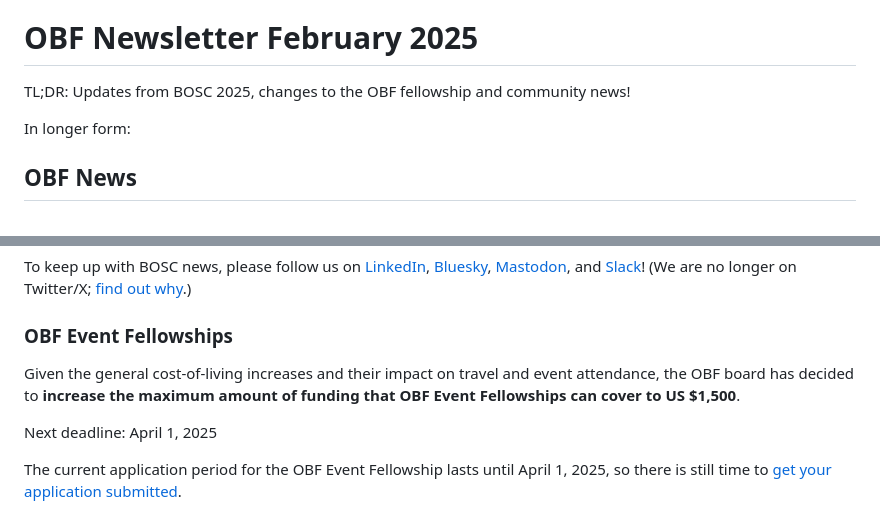
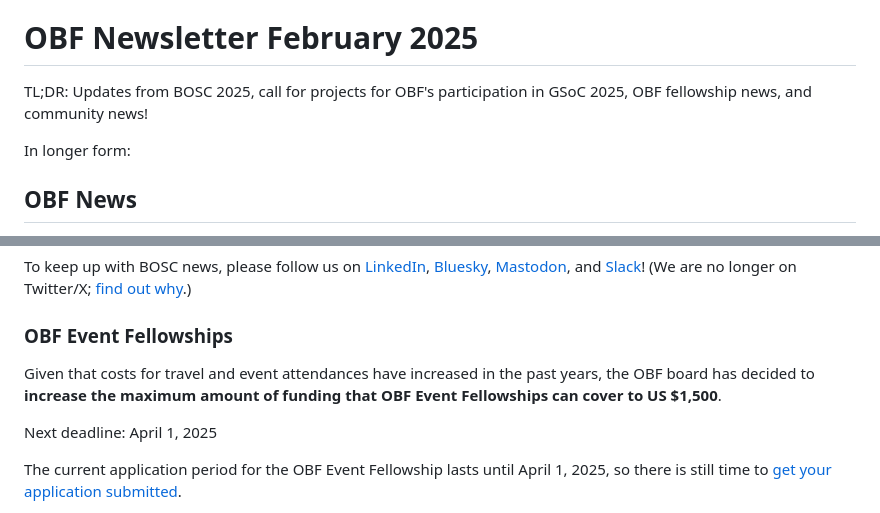
Before and after one commit to OBF/newsletter, a Markdown page: newsletters/2025-02.md, 2 parts joined by grey strips. GitHub-like rendering.

Commit message:
address review comments

```diff
--- a/newsletters/2025-02.md
+++ b/newsletters/2025-02.md
@@ -8,7 +8,7 @@ _This email was sent to the [bosc-announce](https://groups.google.com/g/bosc-ann
 
 # OBF Newsletter February 2025
 
-TL;DR: Updates from BOSC 2025, changes to the OBF fellowship and community news!
+TL;DR: Updates from BOSC 2025, call for projects for OBF's participation in GSoC 2025, OBF fellowship news, and community news!
 
 In longer form:
 
@@ -28,7 +28,7 @@ To keep up with BOSC news, please follow us on [LinkedIn](https://www.linkedin.c
 
 ### OBF Event Fellowships
 
-Given the general cost-of-living increases and their impact on travel and event attendance, the OBF board has decided to **increase the maximum amount of funding that OBF Event Fellowships can cover to US $1,500**.
+Given that costs for travel and event attendances have increased in the past years, the OBF board has decided to **increase the maximum amount of funding that OBF Event Fellowships can cover to US $1,500**.
 
 Next deadline: April 1, 2025
 
```
